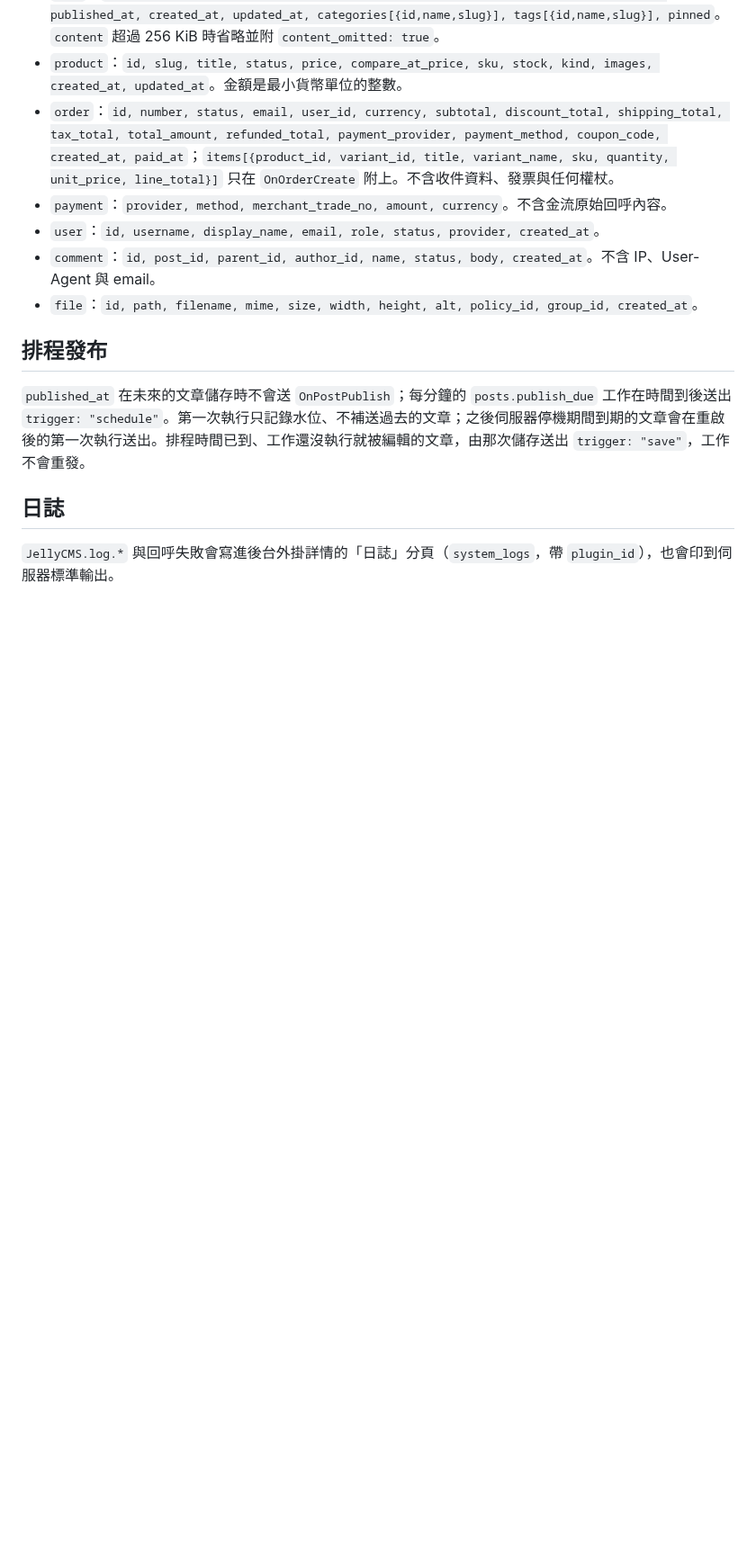
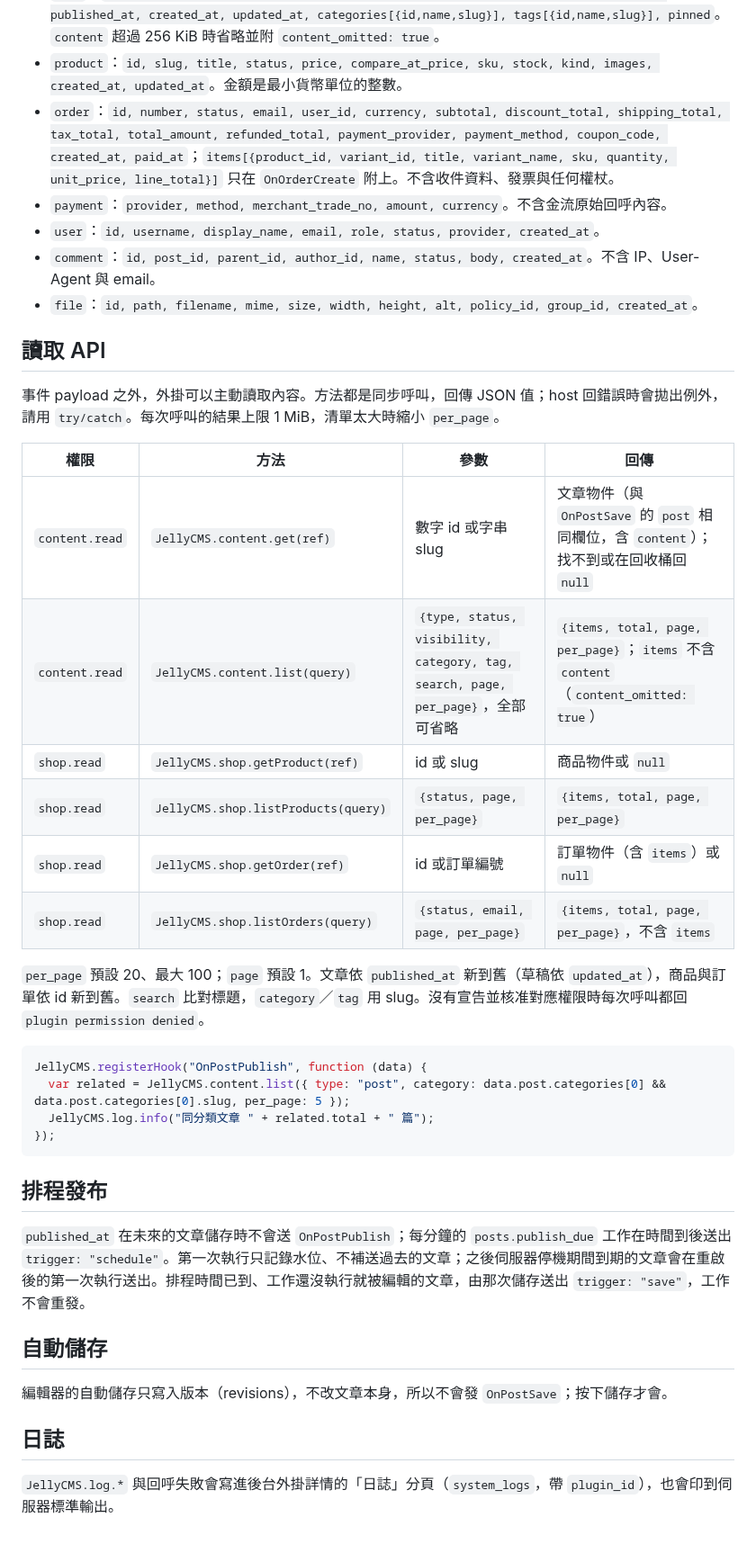
Before and after one commit to HazelnutParadise/jelly-cms, a Markdown page: docs/plugin-events.md, the part around the change. Shown at 90% size. Rendered like a GitHub page; blank space fills up the shorter version.

````diff
--- a/docs/plugin-events.md
+++ b/docs/plugin-events.md
@@ -80,10 +80,36 @@ JellyCMS.registerHook("OnOrderPaid", function (data) {
 - `comment`：`id, post_id, parent_id, author_id, name, status, body, created_at`。不含 IP、User-Agent 與 email。
 - `file`：`id, path, filename, mime, size, width, height, alt, policy_id, group_id, created_at`。
 
+## 讀取 API
+
+事件 payload 之外，外掛可以主動讀取內容。方法都是同步呼叫，回傳 JSON 值；host 回錯誤時會拋出例外，請用 `try/catch`。每次呼叫的結果上限 1 MiB，清單太大時縮小 `per_page`。
+
+| 權限 | 方法 | 參數 | 回傳 |
+|---|---|---|---|
+| `content.read` | `JellyCMS.content.get(ref)` | 數字 id 或字串 slug | 文章物件（與 `OnPostSave` 的 `post` 相同欄位，含 `content`）；找不到或在回收桶回 `null` |
+| `content.read` | `JellyCMS.content.list(query)` | `{type, status, visibility, category, tag, search, page, per_page}`，全部可省略 | `{items, total, page, per_page}`；`items` 不含 `content`（`content_omitted: true`） |
+| `shop.read` | `JellyCMS.shop.getProduct(ref)` | id 或 slug | 商品物件或 `null` |
+| `shop.read` | `JellyCMS.shop.listProducts(query)` | `{status, page, per_page}` | `{items, total, page, per_page}` |
+| `shop.read` | `JellyCMS.shop.getOrder(ref)` | id 或訂單編號 | 訂單物件（含 `items`）或 `null` |
+| `shop.read` | `JellyCMS.shop.listOrders(query)` | `{status, email, page, per_page}` | `{items, total, page, per_page}`，不含 `items` |
+
+`per_page` 預設 20、最大 100；`page` 預設 1。文章依 `published_at` 新到舊（草稿依 `updated_at`），商品與訂單依 id 新到舊。`search` 比對標題，`category`／`tag` 用 slug。沒有宣告並核准對應權限時每次呼叫都回 `plugin permission denied`。
+
+```javascript
+JellyCMS.registerHook("OnPostPublish", function (data) {
+  var related = JellyCMS.content.list({ type: "post", category: data.post.categories[0] && data.post.categories[0].slug, per_page: 5 });
+  JellyCMS.log.info("同分類文章 " + related.total + " 篇");
+});
+```
+
 ## 排程發布
 
 `published_at` 在未來的文章儲存時不會送 `OnPostPublish`；每分鐘的 `posts.publish_due` 工作在時間到後送出 `trigger: "schedule"`。第一次執行只記錄水位、不補送過去的文章；之後伺服器停機期間到期的文章會在重啟後的第一次執行送出。排程時間已到、工作還沒執行就被編輯的文章，由那次儲存送出 `trigger: "save"`，工作不會重發。
 
+## 自動儲存
+
+編輯器的自動儲存只寫入版本（revisions），不改文章本身，所以不會發 `OnPostSave`；按下儲存才會。
+
 ## 日誌
 
 `JellyCMS.log.*` 與回呼失敗會寫進後台外掛詳情的「日誌」分頁（`system_logs`，帶 `plugin_id`），也會印到伺服器標準輸出。
````
Also changed, not shown: README.md (+2 -0 lines).
